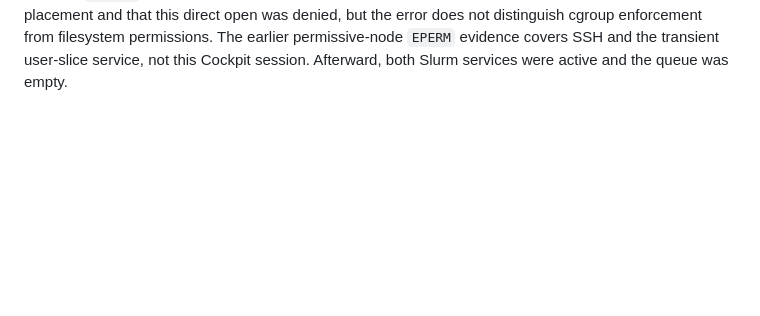
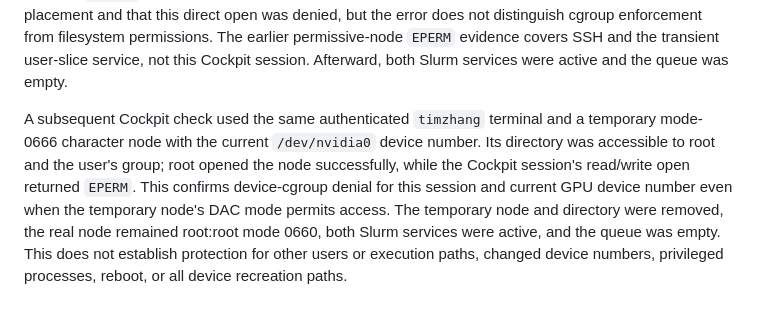
Before and after one commit to zdytim/TIME-trainctl, a Markdown page: research/slurm19/u20-nvidia-permission-trace-20261031.md, the part around the change. Drawn GitHub-style; blank space fills up the shorter version.

Commit message:
Verify Cockpit GPU device isolation

```diff
--- a/research/slurm19/u20-nvidia-permission-trace-20261031.md
+++ b/research/slurm19/u20-nvidia-permission-trace-20261031.md
@@ -63,3 +63,14 @@ denied, but the error does not distinguish cgroup enforcement from filesystem
 permissions. The earlier permissive-node `EPERM` evidence covers SSH and the
 transient user-slice service, not this Cockpit session. Afterward, both Slurm
 services were active and the queue was empty.
+
+A subsequent Cockpit check used the same authenticated `timzhang` terminal
+and a temporary mode-0666 character node with the current `/dev/nvidia0` device
+number. Its directory was accessible to root and the user's group; root opened
+the node successfully, while the Cockpit session's read/write open returned
+`EPERM`. This confirms device-cgroup denial for this session and current GPU
+device number even when the temporary node's DAC mode permits access. The
+temporary node and directory were removed, the real node remained root:root
+mode 0660, both Slurm services were active, and the queue was empty. This does
+not establish protection for other users or execution paths, changed device
+numbers, privileged processes, reboot, or all device recreation paths.
```
